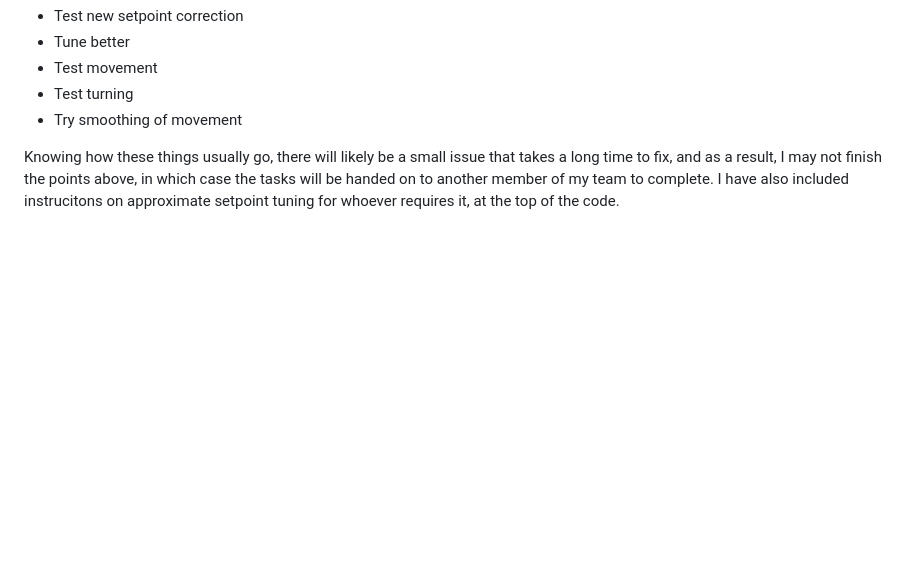
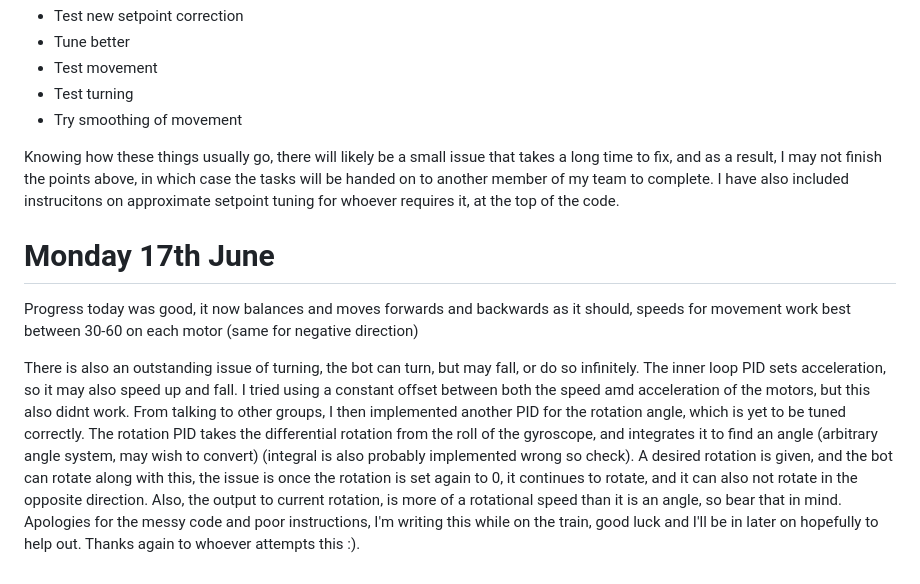
Before and after one commit to mxwlc/ee2project-2024-robot-power, a Markdown page: README.md, the part around the change. GitHub-like rendering; blank space fills up the shorter version.

Commit message:
TURNING INSTRUCTIONS

```diff
--- a/README.md
+++ b/README.md
@@ -116,3 +116,14 @@ I have tuned the bot slightly better, and added an alternative method of setpoin
 - Try smoothing of movement
 
 Knowing how these things usually go, there will likely be a small issue that takes a long time to fix, and as a result, I may not finish the points above, in which case the tasks will be handed on to another member of my team to complete. I have also included instrucitons on approximate setpoint tuning for whoever requires it, at the top of the code.
+
+
+# Monday 17th June
+Progress today was good, it now balances and moves forwards and backwards as it should, speeds for movement work best between 30-60 on each motor (same for negative direction)
+
+There is also an outstanding issue of turning, the bot can turn, but may fall, or do so infinitely. The inner loop PID sets acceleration, so it may also speed up and fall.
+I tried using a constant offset between both the speed amd acceleration of the motors, but this also didnt work. From talking to other groups, I then implemented another PID for the rotation angle, which is yet to be tuned correctly.
+The rotation PID takes the differential rotation from the roll of the gyroscope, and integrates it to find an angle (arbitrary angle system, may wish to convert) (integral is also probably implemented wrong so check).
+A desired rotation is given, and the bot can rotate along with this, the issue is once the rotation is set again to 0, it continues to rotate, and it can also not rotate in the opposite direction.
+Also, the output to current rotation, is more of a rotational speed than it is an angle, so bear that in mind.
+Apologies for the messy code and poor instructions, I'm writing this while on the train, good luck and I'll be in later on hopefully to help out. Thanks again to whoever attempts this :).
```
